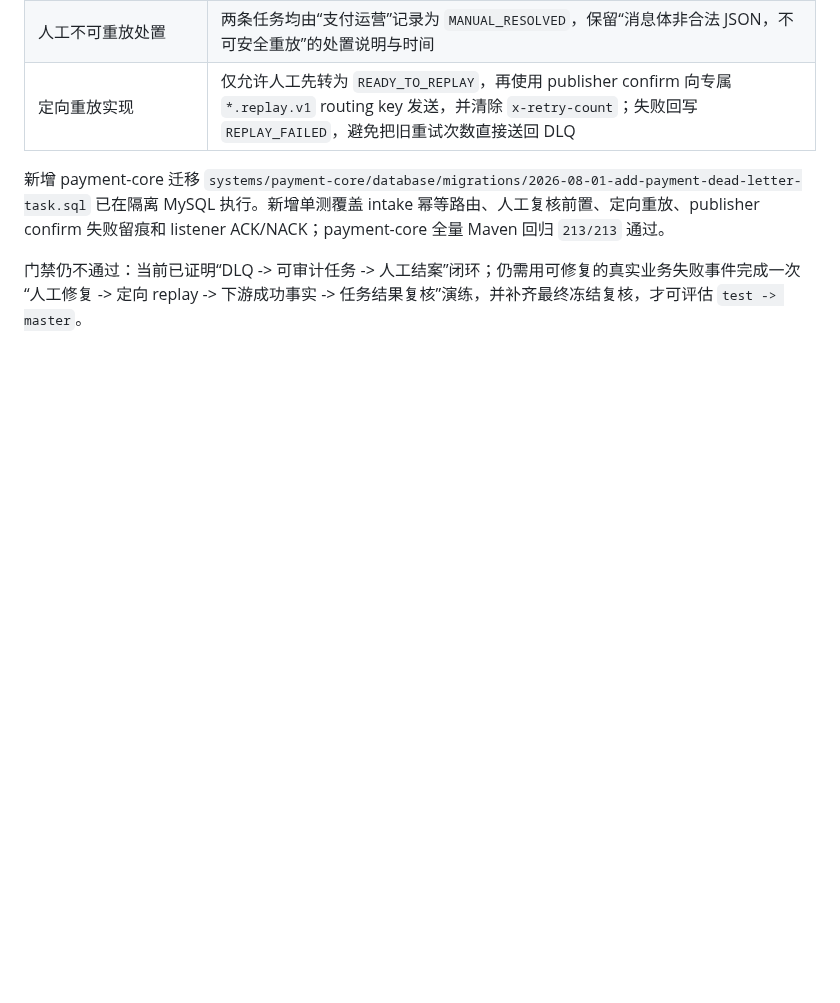
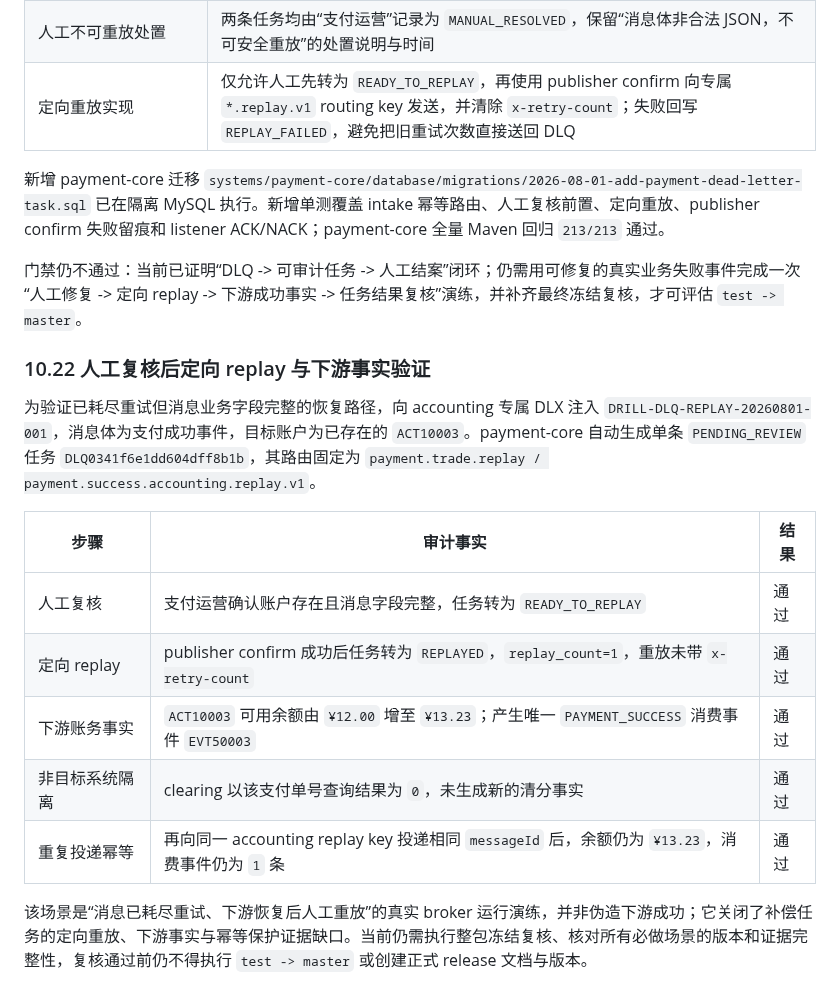
Before and after one commit to 2074623967/Housekeeping, a Markdown page: docs/集成交付门禁审计.md, the part around the change. Drawn GitHub-style; blank space fills up the shorter version.

Commit message:
docs(mq): record directed dead letter replay drill

```diff
--- a/docs/集成交付门禁审计.md
+++ b/docs/集成交付门禁审计.md
@@ -465,3 +465,17 @@ Repository: /Users/abc123/apache-maven-3.9.16/repository
 新增 payment-core 迁移 `systems/payment-core/database/migrations/2026-08-01-add-payment-dead-letter-task.sql` 已在隔离 MySQL 执行。新增单测覆盖 intake 幂等路由、人工复核前置、定向重放、publisher confirm 失败留痕和 listener ACK/NACK；payment-core 全量 Maven 回归 `213/213` 通过。
 
 门禁仍不通过：当前已证明“DLQ -> 可审计任务 -> 人工结案”闭环；仍需用可修复的真实业务失败事件完成一次“人工修复 -> 定向 replay -> 下游成功事实 -> 任务结果复核”演练，并补齐最终冻结复核，才可评估 `test -> master`。
+
+### 10.22 人工复核后定向 replay 与下游事实验证
+
+为验证已耗尽重试但消息业务字段完整的恢复路径，向 accounting 专属 DLX 注入 `DRILL-DLQ-REPLAY-20260801-001`，消息体为支付成功事件，目标账户为已存在的 `ACT10003`。payment-core 自动生成单条 `PENDING_REVIEW` 任务 `DLQ0341f6e1dd604dff8b1b`，其路由固定为 `payment.trade.replay / payment.success.accounting.replay.v1`。
+
+| 步骤 | 审计事实 | 结果 |
+| --- | --- | --- |
+| 人工复核 | 支付运营确认账户存在且消息字段完整，任务转为 `READY_TO_REPLAY` | 通过 |
+| 定向 replay | publisher confirm 成功后任务转为 `REPLAYED`，`replay_count=1`，重放未带 `x-retry-count` | 通过 |
+| 下游账务事实 | `ACT10003` 可用余额由 `¥12.00` 增至 `¥13.23`；产生唯一 `PAYMENT_SUCCESS` 消费事件 `EVT50003` | 通过 |
+| 非目标系统隔离 | clearing 以该支付单号查询结果为 `0`，未生成新的清分事实 | 通过 |
+| 重复投递幂等 | 再向同一 accounting replay key 投递相同 `messageId` 后，余额仍为 `¥13.23`，消费事件仍为 `1` 条 | 通过 |
+
+该场景是“消息已耗尽重试、下游恢复后人工重放”的真实 broker 运行演练，并非伪造下游成功；它关闭了补偿任务的定向重放、下游事实与幂等保护证据缺口。当前仍需执行整包冻结复核、核对所有必做场景的版本和证据完整性，复核通过前仍不得执行 `test -> master` 或创建正式 release 文档与版本。
```
